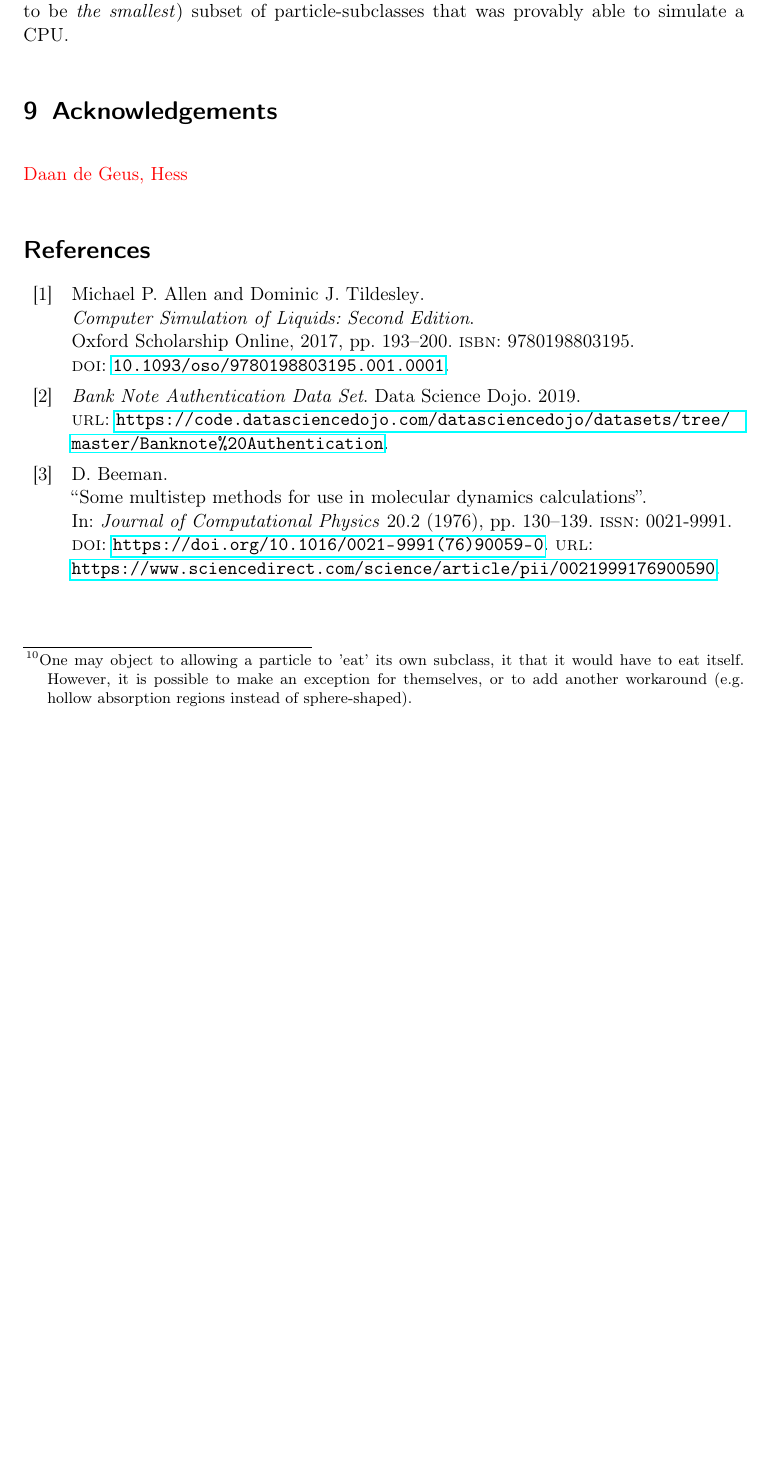
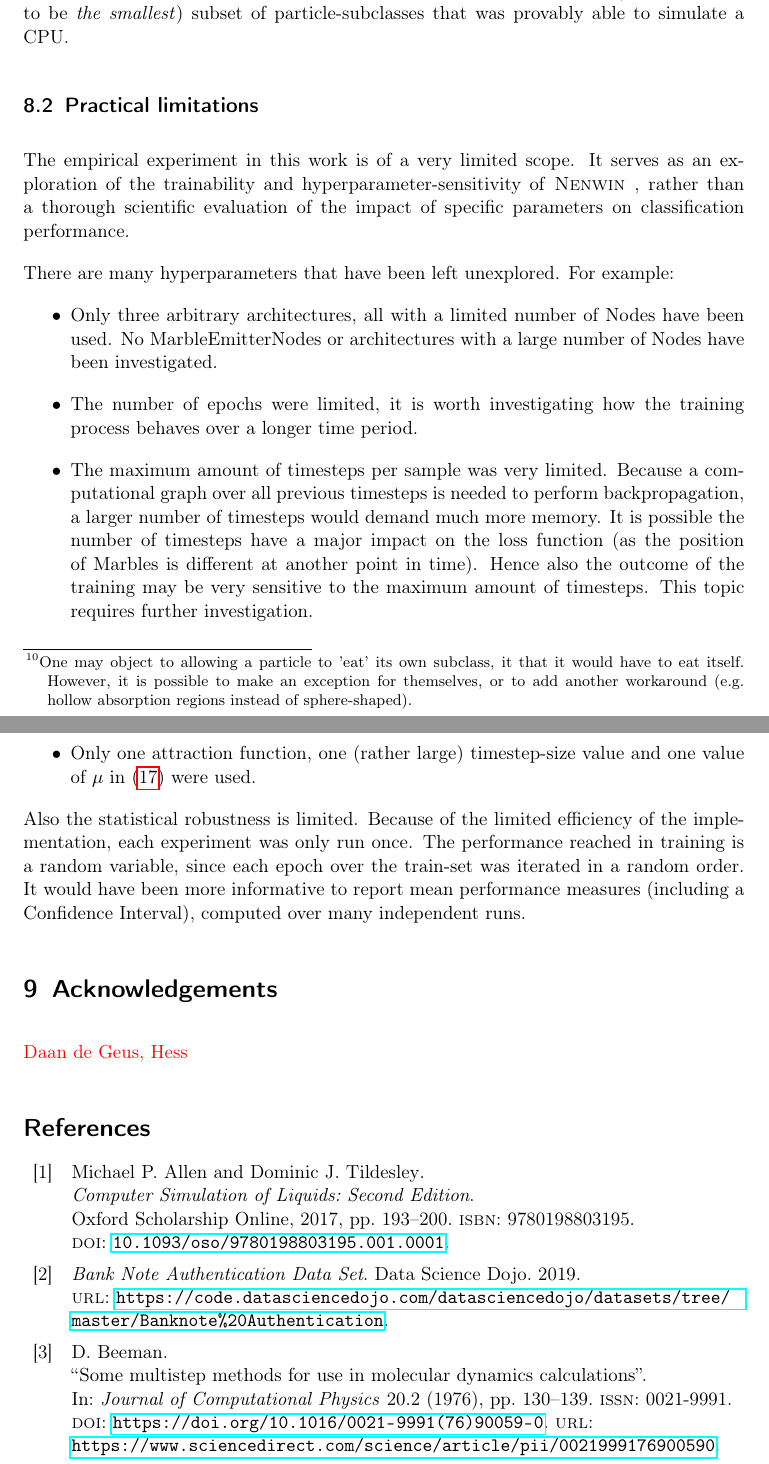
Before and after one commit to Nifrec/nenwin, a LaTeX paper (main.tex, which reads discussion.tex): part of page 59 of 61 before the commit and two parts of pages 59 and 60 of 61 after it, the two joined at a grey line, cut so that both start at the same text, the shorter picture padded with empty space. Compiled offline with pdfLaTeX.

Commit message:
Write subsection Practical limitations

```diff
--- a/discussion.tex
+++ b/discussion.tex
@@ -2,3 +2,26 @@
 The version of \textsc{Nenwin} present in this work can be seen as a specific subset of a more general computational scheme. This general scheme has a set of subclasses of particles (in the case of \textsc{Nenwin} there are two such subclasses, Marbles and Nodes), in which each particle has a \texttt{stiffness} and \texttt{attraction} parameter for each subclass in the architecture. Certain particles can 'eat' and/or 'emit' other particles of a specific class \footnote{One may object to allowing a particle to 'eat' its own subclass, it that it would have to eat itself. However, it is possible to make an exception for themselves, or to add another workaround (e.g. hollow absorption regions instead of sphere-shaped).}. One simple extension could be to introduce Nodes that can 'eat' and 'emit' other Nodes in a similar way to how MarbleEaterNodes and MarbleEmitterNodes eat and emit Marbles.
 
 The specific subset of this generalized scheme is chosen as it was a small (but not proven to be \textit{the smallest}) subset of particle-subclasses that was provably able to simulate a CPU.
+
+\subsection{Practical limitations}
+The empirical experiment in this work is of a very limited scope.
+It serves as an exploration of the trainability and hyperparameter-sensitivity of \nenwin,
+rather than a thorough scientific evaluation of the impact of specific parameters on classification performance.
+
+
+There are many hyperparameters that have been left unexplored. For example:
+\begin{itemize}
+	\item Only three arbitrary architectures, all with a limited number of Nodes have been used. No MarbleEmitterNodes or architectures with a large number of Nodes have been investigated.
+	\item The number of epochs were limited, it is worth investigating how the training process behaves over a longer time period.
+	\item The maximum amount of timesteps per sample was very limited. Because a computational graph over all previous timesteps is needed to perform backpropagation, a larger number of timesteps would demand much more memory. It is possible the number of timesteps have a major impact on the loss function (as the position of Marbles is different at another point in time). Hence also the outcome of the training may be very sensitive to the maximum amount of timesteps. This topic requires further investigation.
+	\item Only one attraction function, one (rather large) timestep-size value and one value of $\mu$ in \eqref{eq:classification_loss_one_marble} were used.
+\end{itemize}
+
+
+Also the statistical robustness is limited.
+Because of the limited efficiency of the implementation,
+each experiment was only run once.
+The performance reached in training is a random variable,
+since each epoch over the train-set was iterated in a random order.
+It would have been more informative to report mean performance measures (including a Confidence Interval),
+computed over many independent runs.
```
